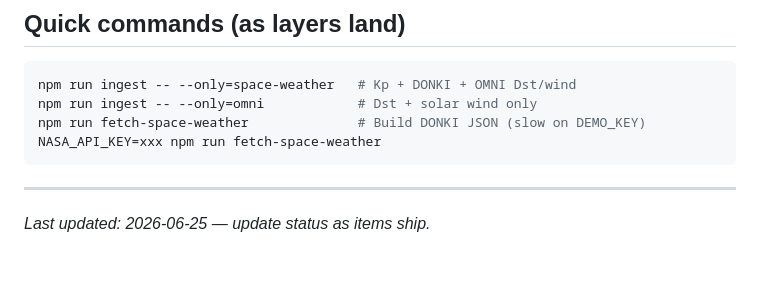
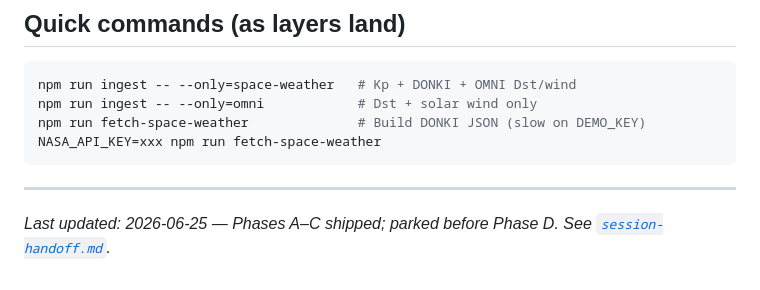
Before and after one commit to somarc/earth-dynamics, a Markdown page: docs/roadmap.md, the part around the change. GitHub-like rendering.

Commit message:
docs: session handoff for Phase D pickup
Capture completed phases, data snapshot, UX notes, and T15/T6/T16 plan
before pivoting away from Wobblescope work.

```diff
--- a/docs/roadmap.md
+++ b/docs/roadmap.md
@@ -162,4 +162,4 @@ NASA_API_KEY=xxx npm run fetch-space-weather
 
 ---
 
-*Last updated: 2026-06-25 — update status as items ship.*
+*Last updated: 2026-06-25 — Phases A–C shipped; parked before Phase D. See [`session-handoff.md`](session-handoff.md).*
```
Also changed, not shown: docs/session-handoff.md (added, +117 -0 lines).
